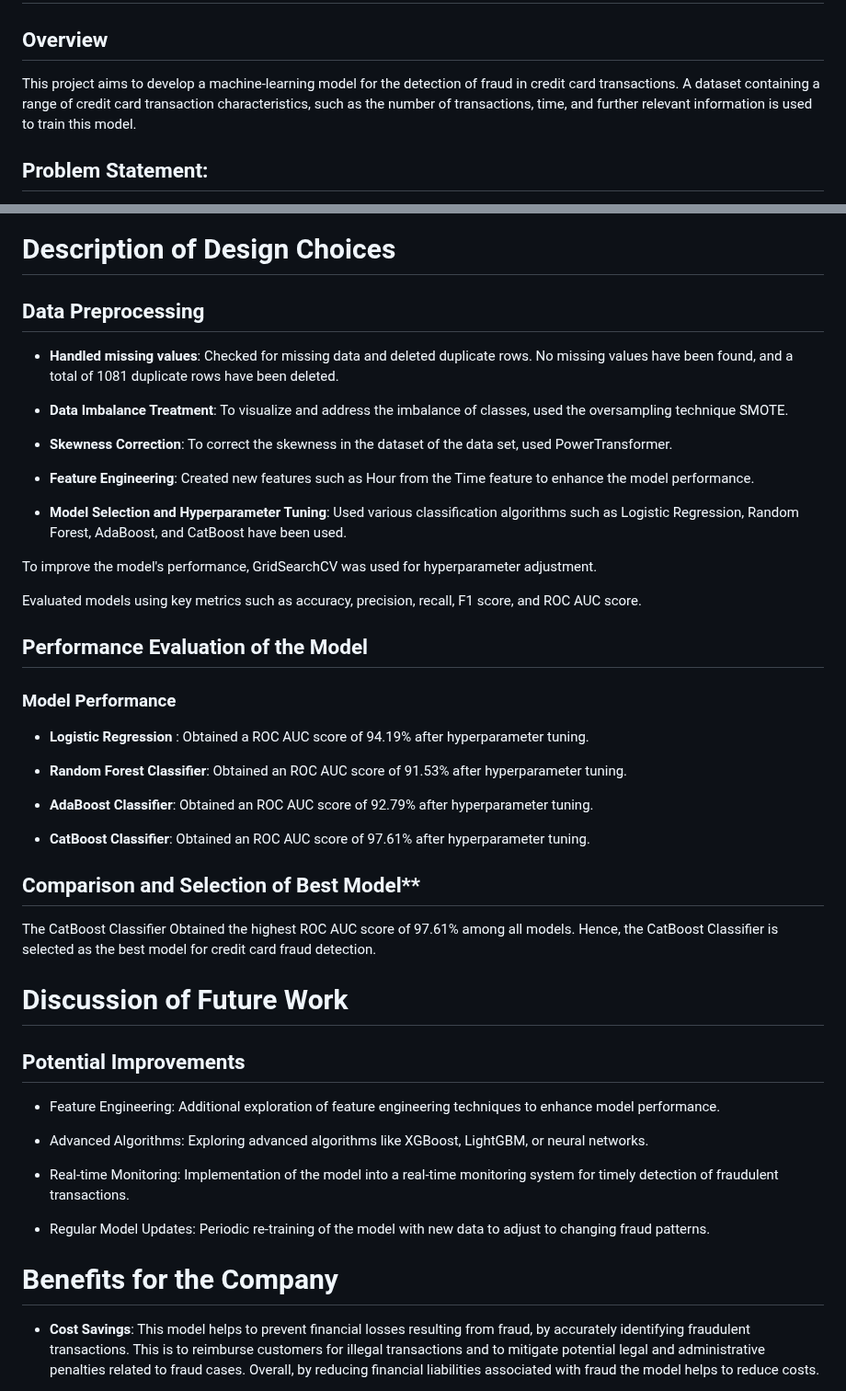
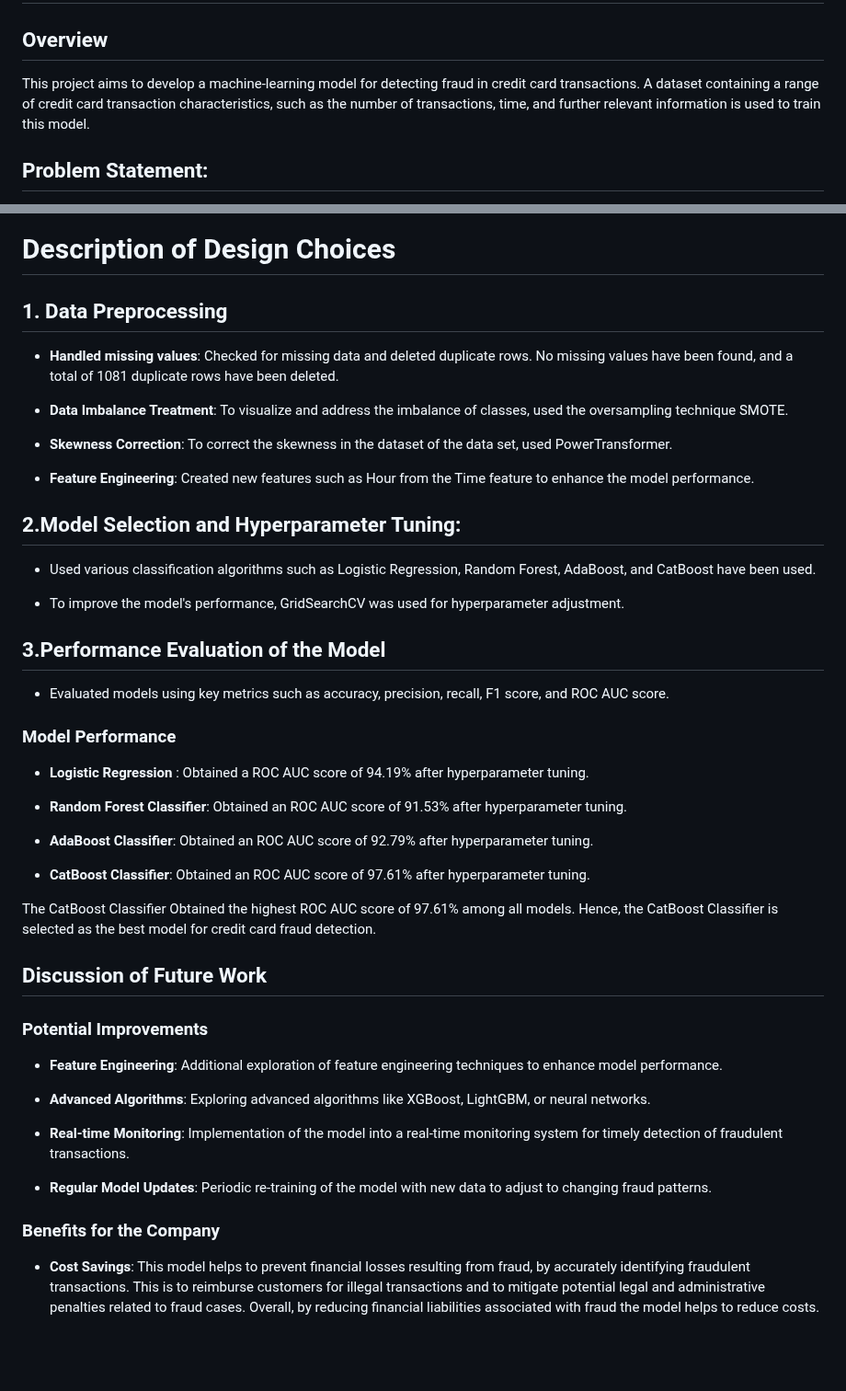
Before and after one commit to sheenmsn/Credit_Card_Fraud_Detection, a Markdown page: README.md, 2 parts joined by grey strips. Shown at 92% size. GitHub-like rendering; blank space fills up the shorter version.

```diff
--- a/README.md
+++ b/README.md
@@ -2,7 +2,7 @@
 
 ## Overview
 
-This project aims to develop a machine-learning model for the detection of fraud in credit card transactions. A dataset containing a range of credit card transaction characteristics, such as the number of transactions, time, and further relevant information is used to train this model.
+This project aims to develop a machine-learning model for detecting fraud in credit card transactions. A dataset containing a range of credit card transaction characteristics, such as the number of transactions, time, and further relevant information is used to train this model.
 
 ## Problem Statement:
 A credit card is one of the most used financial products to make online purchases and payments. Though Credit cards can be a convenient way to manage your finances, they can also be risky. Credit card fraud is the unauthorized use of someone else's credit card or credit card information to make purchases or withdraw cash.
@@ -49,7 +48,7 @@ This script will load the data, preprocess it, train multiple machine learning m
 
 # Description of Design Choices
 
-## Data Preprocessing
+## 1. Data Preprocessing
 
 - **Handled missing values**: Checked for missing data and deleted duplicate rows. No missing values have been found, and a total of 1081 duplicate rows have been deleted.
 
@@ -59,15 +58,18 @@ This script will load the data, preprocess it, train multiple machine learning m
 
 - **Feature Engineering**: Created new features such as Hour from the Time feature to enhance the model performance.
 
-- **Model Selection and Hyperparameter Tuning**: Used various classification algorithms such as Logistic Regression, Random Forest, AdaBoost, and CatBoost have been used.
+## 2.Model Selection and Hyperparameter Tuning:
 
-To improve the model's performance, GridSearchCV was used for hyperparameter adjustment.
+- Used various classification algorithms such as Logistic Regression, Random Forest, AdaBoost, and CatBoost have been used.
 
-Evaluated models using key metrics such as accuracy, precision, recall, F1 score, and ROC AUC score.
+- To improve the model's performance, GridSearchCV was used for hyperparameter adjustment.
 
-## Performance Evaluation of the Model
+## 3.Performance Evaluation of the Model
+
+- Evaluated models using key metrics such as accuracy, precision, recall, F1 score, and ROC AUC score.
 
 ### Model Performance
+
 - **Logistic Regression** : Obtained a ROC AUC score of 94.19% after hyperparameter tuning.
 
 - **Random Forest Classifier**: Obtained an ROC AUC score of 91.53% after hyperparameter tuning.
@@ -76,23 +78,21 @@ Evaluated models using key metrics such as accuracy, precision, recall, F1 score
 
 - **CatBoost Classifier**: Obtained an ROC AUC score of 97.61% after hyperparameter tuning.
 
-## Comparison and Selection of Best Model**
-
 The CatBoost Classifier Obtained the highest ROC AUC score of 97.61% among all models. Hence, the CatBoost Classifier is selected as the best model for credit card fraud detection.
 
-# Discussion of Future Work
+## Discussion of Future Work
 
-## Potential Improvements
+### Potential Improvements
 
-- Feature Engineering: Additional exploration of feature engineering techniques to enhance model performance.
+- **Feature Engineering**: Additional exploration of feature engineering techniques to enhance model performance.
 
-- Advanced Algorithms: Exploring advanced algorithms like XGBoost, LightGBM, or neural networks.
+- **Advanced Algorithms**: Exploring advanced algorithms like XGBoost, LightGBM, or neural networks.
 
-- Real-time Monitoring: Implementation of the model into a real-time monitoring system for timely detection of fraudulent transactions.
+- **Real-time Monitoring**: Implementation of the model into a real-time monitoring system for timely detection of fraudulent transactions.
 
-- Regular Model Updates: Periodic re-training of the model with new data to adjust to changing fraud patterns.
+- **Regular Model Updates**: Periodic re-training of the model with new data to adjust to changing fraud patterns.
 
-# Benefits for the Company
+### Benefits for the Company
 
 - **Cost Savings**: This model helps to prevent financial losses resulting from fraud, by accurately identifying fraudulent transactions. This is to reimburse customers for illegal transactions and to mitigate potential legal and administrative penalties related to fraud cases. Overall, by reducing financial liabilities associated with fraud the model helps to reduce costs.
 
```
Also changed, not shown: other parts of README.md (+0 -1 lines).
